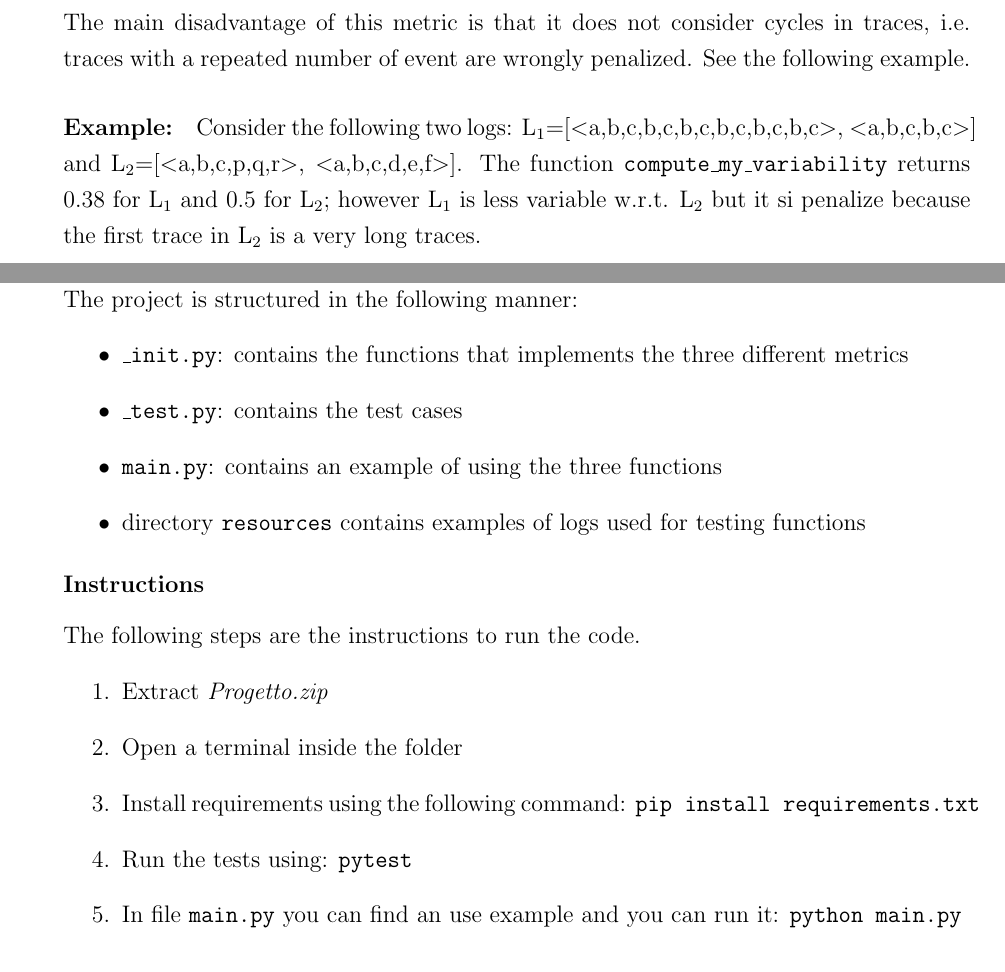
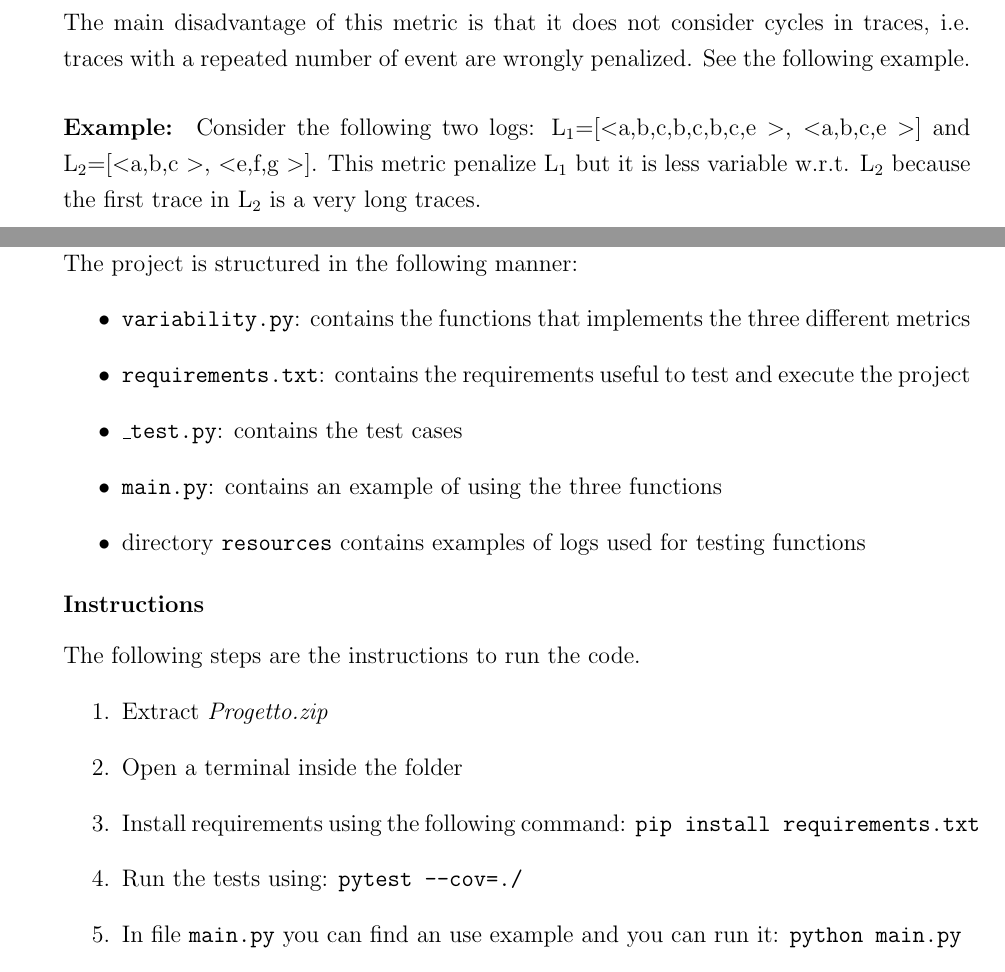
Before and after one commit to frilli31/Variability, a LaTeX document (report/scifile.tex): two parts of pages 7 and 9 of 9, joined at a grey line, cut so that both start at the same text. Compiled offline with pdfLaTeX.

Commit message:
Fixed relation

```diff
--- a/report/scifile.tex
+++ b/report/scifile.tex
@@ -333,7 +333,7 @@ more similar the traces are. This number is 0 if all traces of the log have noth
 
 The main disadvantage of this metric is that it does not consider cycles in traces, i.e. traces with a repeated number of event are wrongly penalized. See the following example.
 
-\paragraph*{Example:} Consider the following two logs: L\textsubscript{1}=[\textless a,b,c,b,c,b,c,b,c,b,c,b,c\textgreater, \textless a,b,c,b,c\textgreater] and L\textsubscript{2}=[\textless a,b,c,p,q,r\textgreater, \textless a,b,c,d,e,f\textgreater]. The function \texttt{compute\_my\_variability} returns 0.38 for L\textsubscript{1} and 0.5 for L\textsubscript{2}; however L\textsubscript{1} is less variable w.r.t. L\textsubscript{2} but it si penalize because the first trace in L\textsubscript{2} is a very long traces.
+\paragraph*{Example:} Consider the following two logs: L\textsubscript{1}=[\textless a,b,c,b,c,b,c,e \textgreater, \textless a,b,c,e \textgreater] and L\textsubscript{2}=[\textless a,b,c \textgreater, \textless e,f,g \textgreater]. This metric penalize L\textsubscript{1} but it is less variable w.r.t. L\textsubscript{2} because the first trace in L\textsubscript{2} is a very long traces.
 
 \section*{BPI Challenge 2011}\label{section:results}
 
@@ -368,11 +368,11 @@ The last result obtained by applying \texttt{compute\_my\_variability} is $\appr
 
 The project is structured in the following manner:
 \begin{itemize}
-	\item \texttt{\_init.py}: contains the functions that implements the three different metrics
+	\item \texttt{variability.py}: contains the functions that implements the three different metrics
+	\item \texttt{requirements.txt}: contains the requirements useful to test and execute the project
 	\item \texttt{\_test.py}: contains the test cases
 	\item \texttt{main.py}: contains an example of using the three functions
 	\item directory \texttt{resources} contains examples of logs used for testing functions
-
 \end{itemize}
 
 \subsubsection*{Instructions}
@@ -382,7 +382,7 @@ The following steps are the instructions to run the code.
 	\item Extract \textit{Progetto.zip}
 	\item Open a terminal inside the folder
 	\item Install requirements using the following command: \texttt{pip install requirements.txt}
-	\item Run the tests using: \texttt{pytest}
+	\item Run the tests using: \texttt{pytest --cov=./}
 	\item In file \texttt{main.py} you can find an use example and you can run it: \texttt{python main.py}
 \end{enumerate}
 
```
Also changed, not shown: report/scifile.tex (2 more changed lines).
